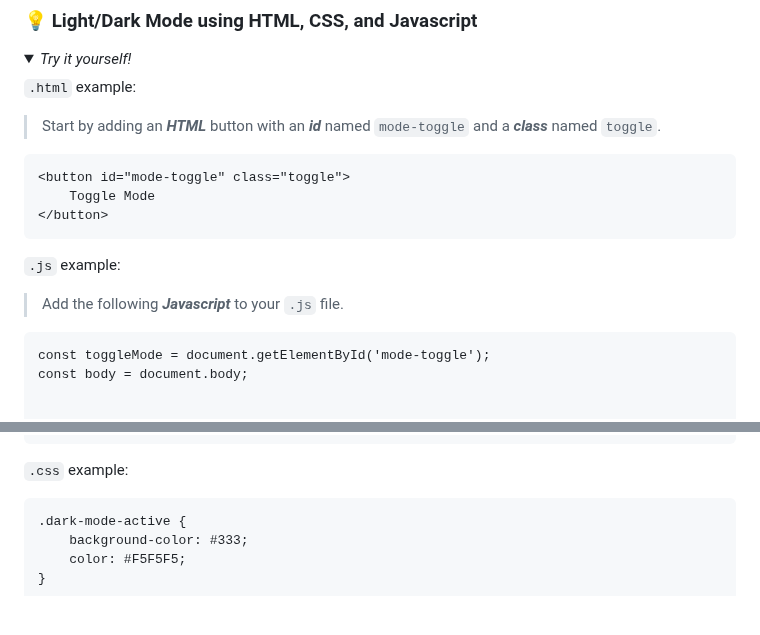
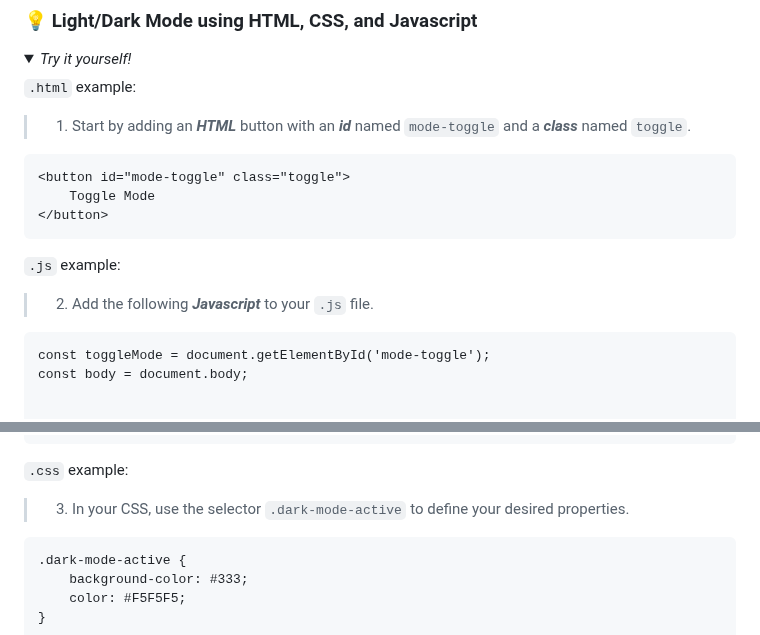
Before and after one commit to robert-warneke/robert-warneke.github.io, a Markdown page: README.md, 2 parts joined by grey strips. Rendered like a GitHub page; folded sections open; blank space fills up the shorter version.

````diff
--- a/README.md
+++ b/README.md
@@ -39,7 +39,7 @@ Made with ❤️
     <summary><i>Try it yourself!</i></summary>
 
 `.html` example:
-> Start by adding an ***HTML*** button with an ***id*** named `mode-toggle` and a ***class*** named `toggle`.
+> 1. Start by adding an ***HTML*** button with an ***id*** named `mode-toggle` and a ***class*** named `toggle`.
 ```
 <button id="mode-toggle" class="toggle">
     Toggle Mode
@@ -47,7 +47,7 @@ Made with ❤️
 ```
 
 `.js` example:
-> Add the following ***Javascript*** to your `.js` file.
+> 2. Add the following ***Javascript*** to your `.js` file.
 ```
 const toggleMode = document.getElementById('mode-toggle');
 const body = document.body;
@@ -72,7 +72,7 @@ toggleMode.addEventListener('click', () => {
 ```
 
 `.css` example:
->
+> 3. In your CSS, use the selector `.dark-mode-active` to define your desired properties.
 ```
 .dark-mode-active {
     background-color: #333;
````
